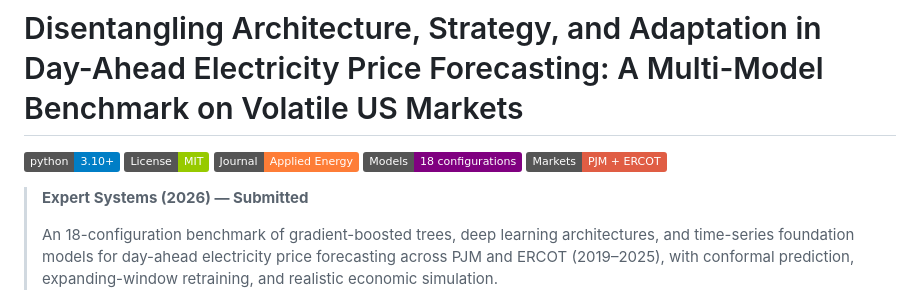
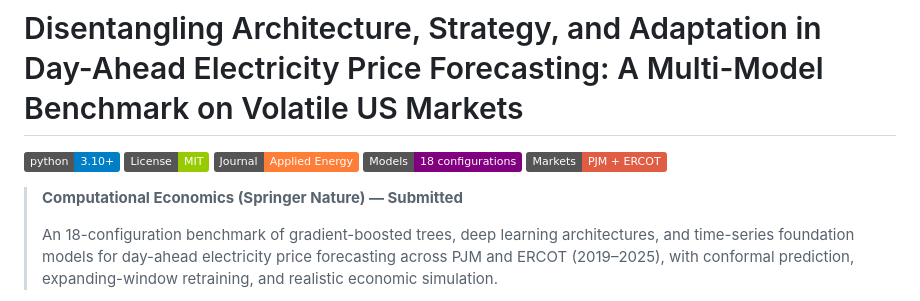
Before and after one commit to MufakirAnsari/Energy-Cost-Prediction, a Markdown page: README.md, the part around the change. Rendered like a GitHub page; badges without logos.

Commit message:
Update submission statuses in README
Updated submission status for expert systems and added new submission for computational economics.

```diff
--- a/README.md
+++ b/README.md
@@ -6,7 +6,7 @@
 [![Models: 18](https://img.shields.io/badge/Models-18%20configurations-purple.svg)](#3-model-suite-18-configurations)
 [![Markets: PJM + ERCOT](https://img.shields.io/badge/Markets-PJM%20%2B%20ERCOT-red.svg)](#2-dataset)
 
-> **Expert Systems (2026) — Submitted**
+> **Computational Economics (Springer Nature) — Submitted**
 >
 > An 18-configuration benchmark of gradient-boosted trees, deep learning architectures, and time-series foundation models for day-ahead electricity price forecasting across PJM and ERCOT (2019–2025), with conformal prediction, expanding-window retraining, and realistic economic simulation.
 
```
